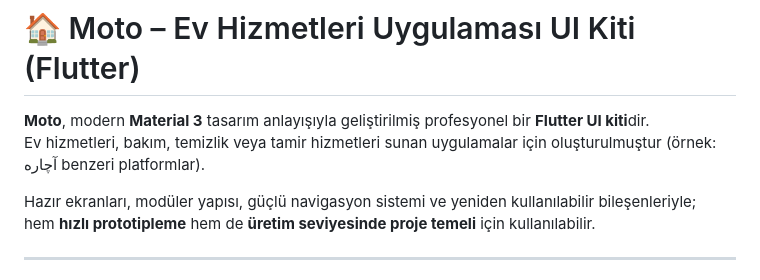
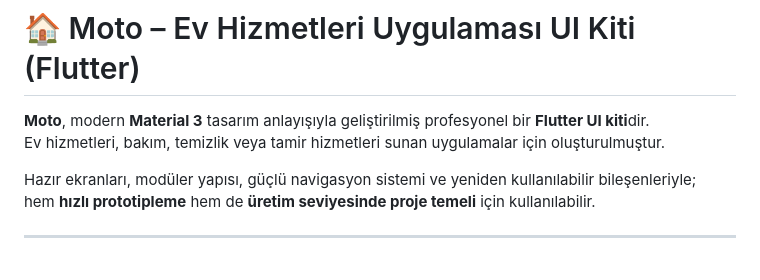
Before and after one commit to tunacosgun/home-service-application-ui-kit-flutter-main, a Markdown page: README.md, the part around the change. Drawn GitHub-style.

```diff
--- a/README.md
+++ b/README.md
@@ -1,7 +1,7 @@
 # 🏠 Moto – Ev Hizmetleri Uygulaması UI Kiti (Flutter)
 
 **Moto**, modern **Material 3** tasarım anlayışıyla geliştirilmiş profesyonel bir **Flutter UI kiti**dir.
-Ev hizmetleri, bakım, temizlik veya tamir hizmetleri sunan uygulamalar için oluşturulmuştur (örnek: آچاره benzeri platformlar).
+Ev hizmetleri, bakım, temizlik veya tamir hizmetleri sunan uygulamalar için oluşturulmuştur.
 
 Hazır ekranları, modüler yapısı, güçlü navigasyon sistemi ve yeniden kullanılabilir bileşenleriyle;
 hem **hızlı prototipleme** hem de **üretim seviyesinde proje temeli** için kullanılabilir.
```
